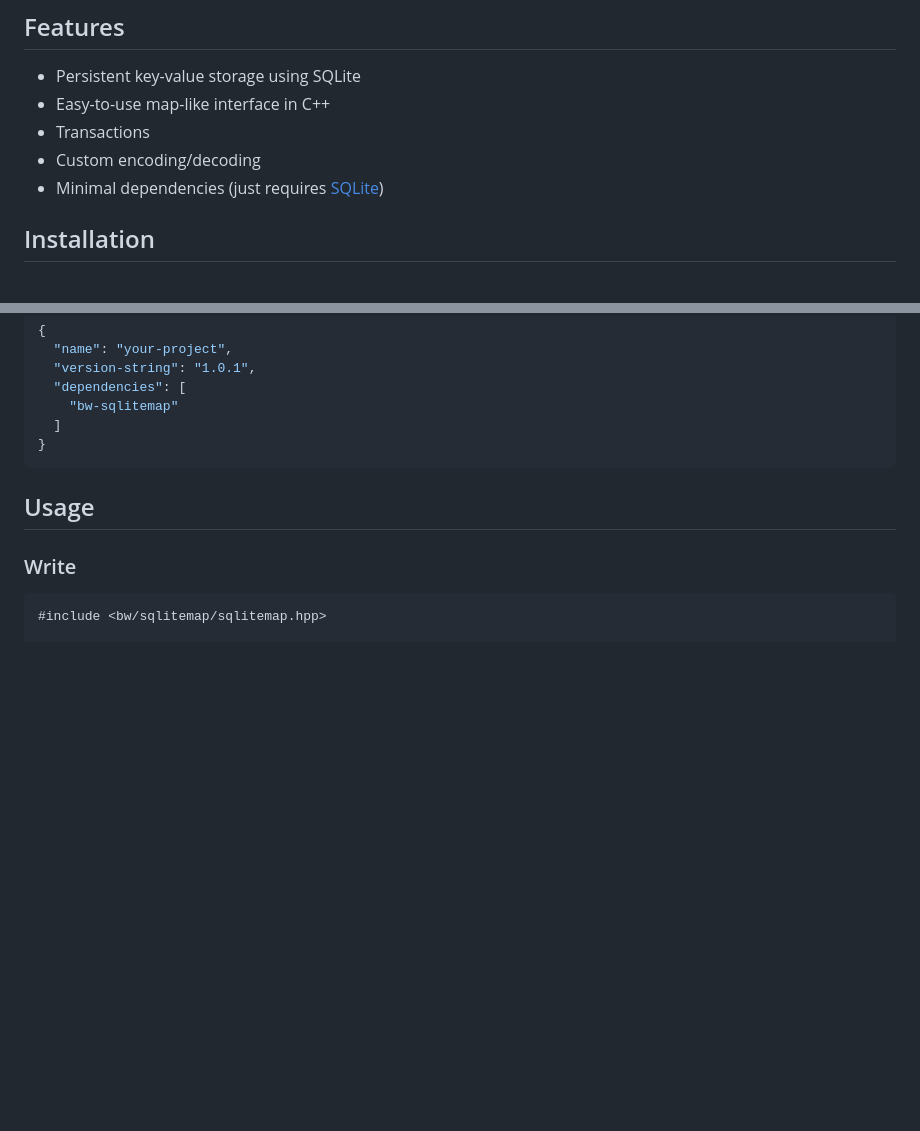
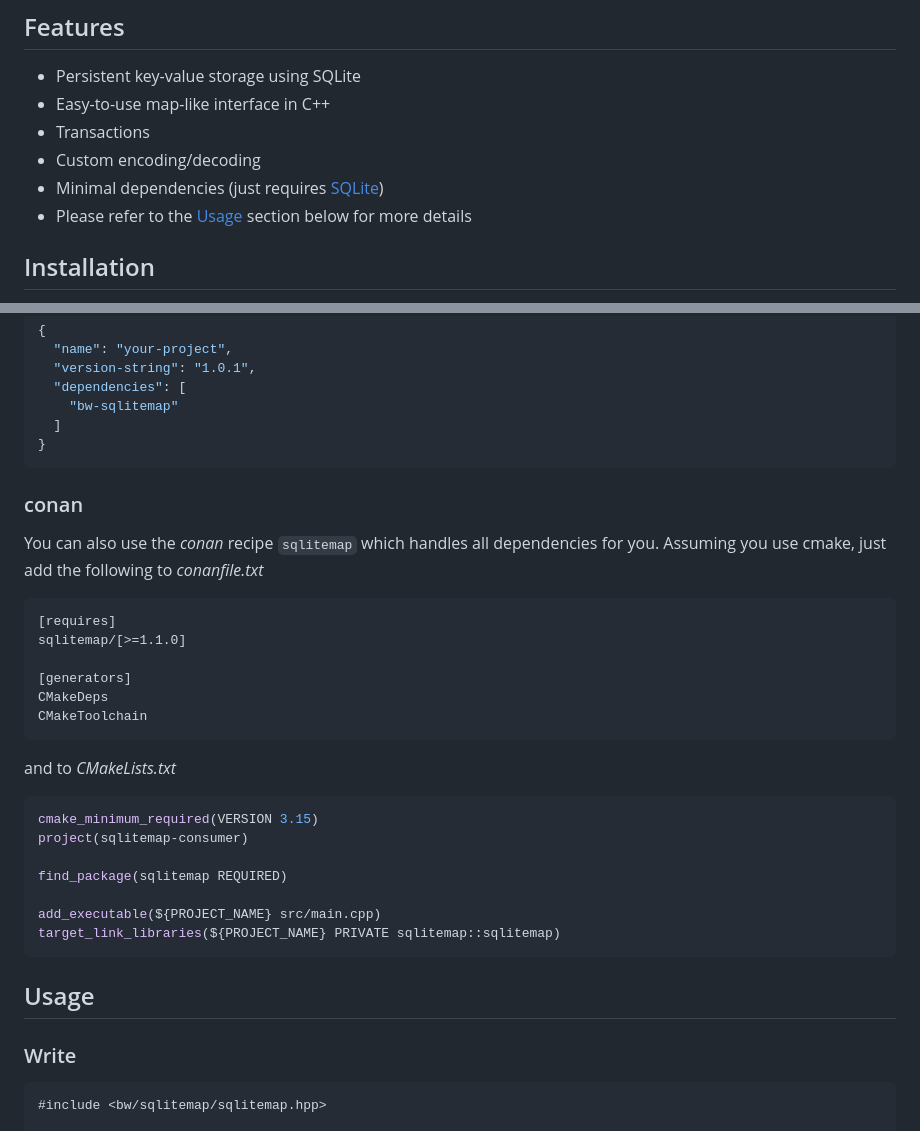
Before and after one commit to bw-hro/sqlitemap, a Markdown page: readme.md, 2 parts joined by grey strips. Rendered like a GitHub page; blank space fills up the shorter version.

````diff
--- a/readme.md
+++ b/readme.md
@@ -23,6 +26,7 @@ The library is implemented as a **single-header** file, making integration easy
 - Transactions
 - Custom encoding/decoding
 - Minimal dependencies (just requires [SQLite](https://sqlite.org))
+- Please refer to the [Usage](#usage) section below for more details
 
 ## Installation
 
@@ -100,7 +104,31 @@ or add dependency to *vcpkg.json* manifest file
   ]
 }
 ```
+### conan
 
+You can also use the *conan* recipe `sqlitemap` which handles all dependencies for you.
+Assuming you use cmake, just add the following to *conanfile.txt*
+
+```
+[requires]
+sqlitemap/[>=1.1.0]
+
+[generators]
+CMakeDeps
+CMakeToolchain
+```
+
+and to *CMakeLists.txt*
+
+```cmake
+cmake_minimum_required(VERSION 3.15)
+project(sqlitemap-consumer)
+
+find_package(sqlitemap REQUIRED)
+
+add_executable(${PROJECT_NAME} src/main.cpp)
+target_link_libraries(${PROJECT_NAME} PRIVATE sqlitemap::sqlitemap)
+```
 
 ## Usage
 
````
Also changed, not shown: other parts of readme.md (+3 -0 lines).
